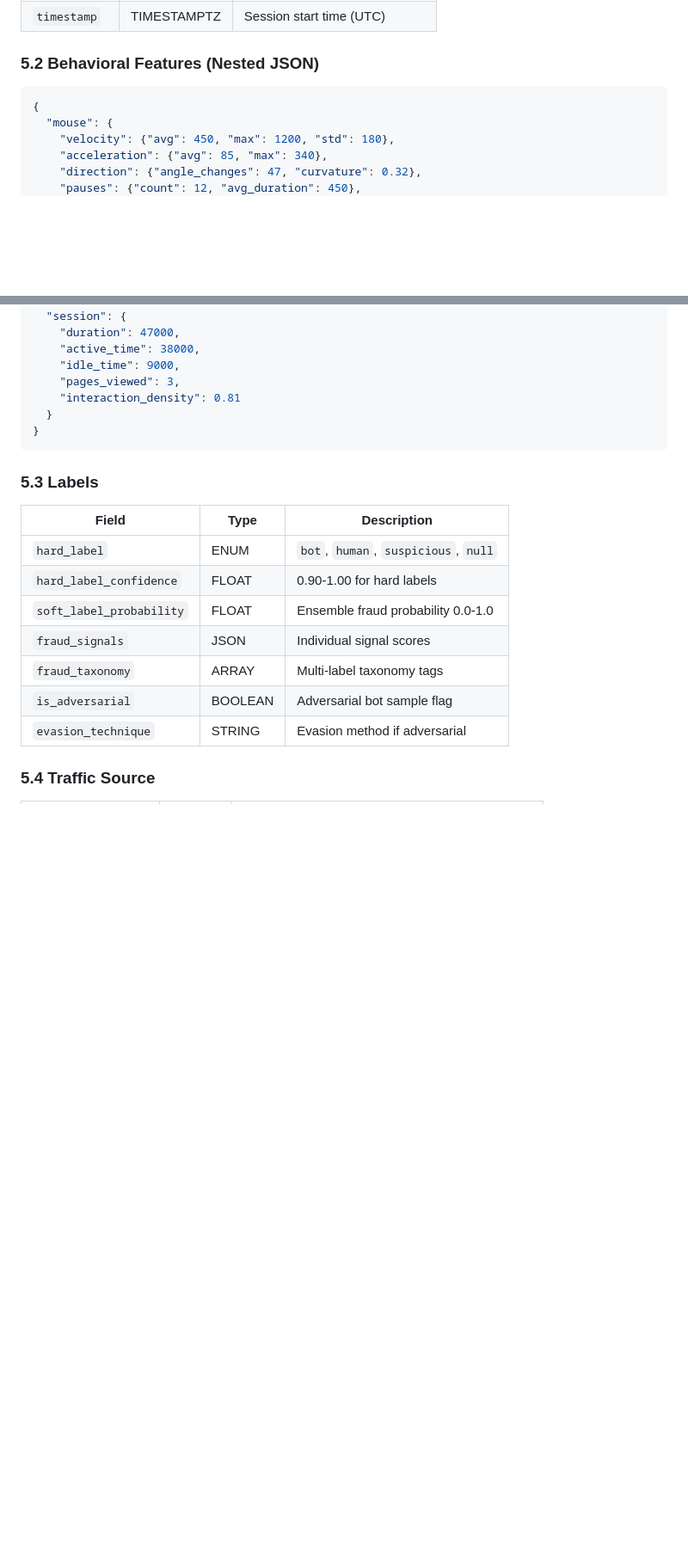
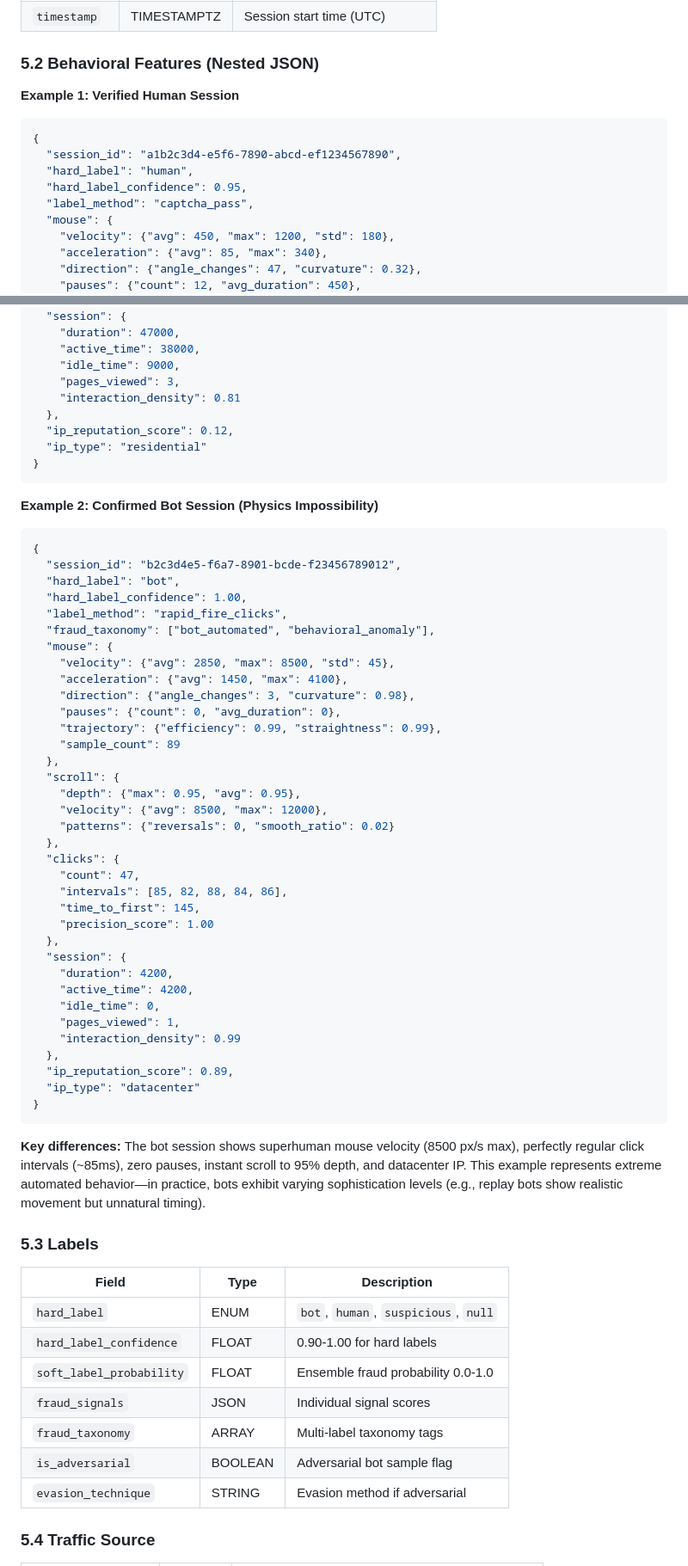
Before and after one commit to papa-torb/adtruth, a Markdown page: docs/DATASET_DOCUMENTATION.md, 2 parts joined by grey strips. Shown at 86% size. Drawn GitHub-style; blank space fills up the shorter version.

````diff
--- a/docs/DATASET_DOCUMENTATION.md
+++ b/docs/DATASET_DOCUMENTATION.md
@@ -326,8 +332,14 @@ For researchers preferring fully-labeled data, we provide a curated subset:
 
 ### 5.2 Behavioral Features (Nested JSON)
 
+**Example 1: Verified Human Session**
+
 ```json
 {
+  "session_id": "a1b2c3d4-e5f6-7890-abcd-ef1234567890",
+  "hard_label": "human",
+  "hard_label_confidence": 0.95,
+  "label_method": "captcha_pass",
   "mouse": {
     "velocity": {"avg": 450, "max": 1200, "std": 180},
     "acceleration": {"avg": 85, "max": 340},
@@ -353,9 +365,53 @@ For researchers preferring fully-labeled data, we provide a curated subset:
     "idle_time": 9000,
     "pages_viewed": 3,
     "interaction_density": 0.81
-  }
+  },
+  "ip_reputation_score": 0.12,
+  "ip_type": "residential"
 }
 ```
+
+**Example 2: Confirmed Bot Session (Physics Impossibility)**
+
+```json
+{
+  "session_id": "b2c3d4e5-f6a7-8901-bcde-f23456789012",
+  "hard_label": "bot",
+  "hard_label_confidence": 1.00,
+  "label_method": "rapid_fire_clicks",
+  "fraud_taxonomy": ["bot_automated", "behavioral_anomaly"],
+  "mouse": {
+    "velocity": {"avg": 2850, "max": 8500, "std": 45},
+    "acceleration": {"avg": 1450, "max": 4100},
+    "direction": {"angle_changes": 3, "curvature": 0.98},
+    "pauses": {"count": 0, "avg_duration": 0},
+    "trajectory": {"efficiency": 0.99, "straightness": 0.99},
+    "sample_count": 89
+  },
+  "scroll": {
+    "depth": {"max": 0.95, "avg": 0.95},
+    "velocity": {"avg": 8500, "max": 12000},
+    "patterns": {"reversals": 0, "smooth_ratio": 0.02}
+  },
+  "clicks": {
+    "count": 47,
+    "intervals": [85, 82, 88, 84, 86],
+    "time_to_first": 145,
+    "precision_score": 1.00
+  },
+  "session": {
+    "duration": 4200,
+    "active_time": 4200,
+    "idle_time": 0,
+    "pages_viewed": 1,
+    "interaction_density": 0.99
+  },
+  "ip_reputation_score": 0.89,
+  "ip_type": "datacenter"
+}
+```
+
+**Key differences:** The bot session shows superhuman mouse velocity (8500 px/s max), perfectly regular click intervals (~85ms), zero pauses, instant scroll to 95% depth, and datacenter IP. This example represents extreme automated behavior—in practice, bots exhibit varying sophistication levels (e.g., replay bots show realistic movement but unnatural timing).
 
 ### 5.3 Labels
 
````
Also changed, not shown: other parts of docs/DATASET_DOCUMENTATION.md (+43 -19 lines).
